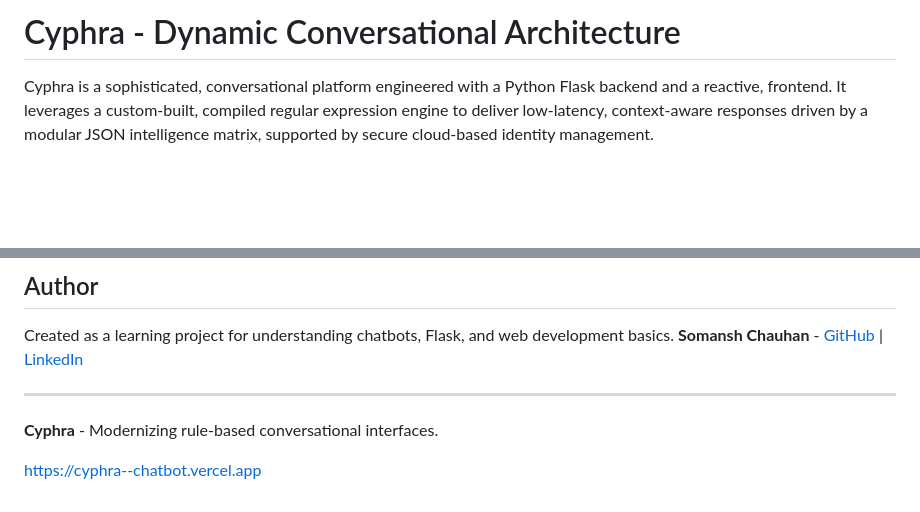
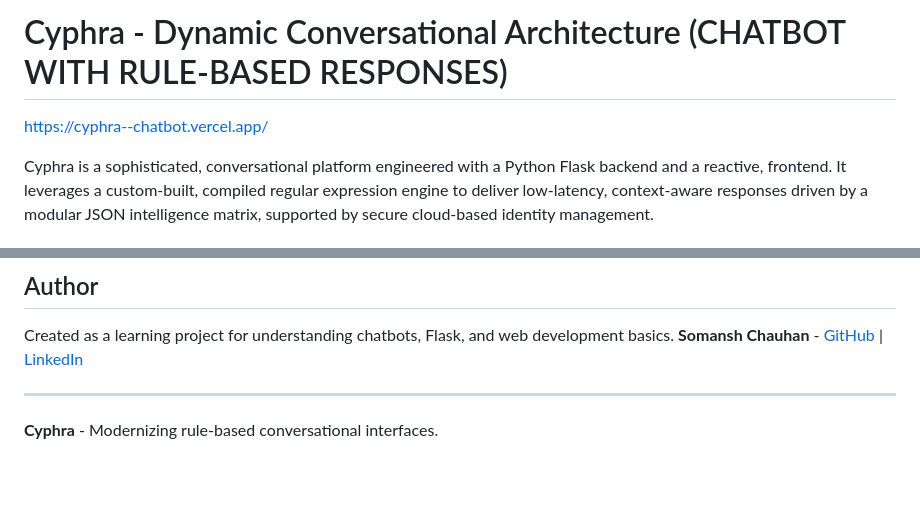
Before and after one commit to Somansh25/CODSOFT, a Markdown page: cyphra-chatbot/README.md, 2 parts joined by grey strips. Rendered like a GitHub page; blank space fills up the shorter version.

```diff
--- a/cyphra-chatbot/README.md
+++ b/cyphra-chatbot/README.md
@@ -1,4 +1,6 @@
-# Cyphra - Dynamic Conversational Architecture
+# Cyphra - Dynamic Conversational Architecture (CHATBOT WITH RULE-BASED RESPONSES)
+
+https://cyphra--chatbot.vercel.app/
 
 Cyphra is a sophisticated, conversational platform engineered with a Python Flask backend and a reactive, frontend. It leverages a custom-built, compiled regular expression engine to deliver low-latency, context-aware responses driven by a modular JSON intelligence matrix, supported by secure cloud-based identity management.
 
@@ -144,5 +146,3 @@ Created as a learning project for understanding chatbots, Flask, and web develop
 
 ---
 **Cyphra** - Modernizing rule-based conversational interfaces.
-
-https://cyphra--chatbot.vercel.app
```
